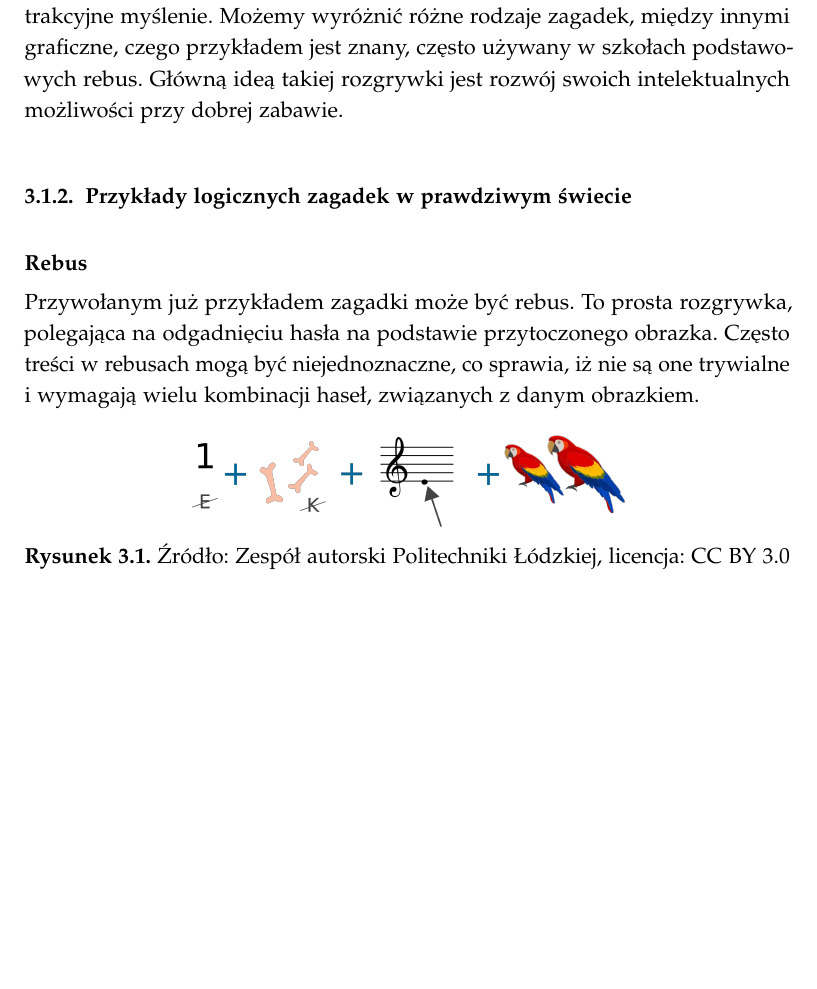
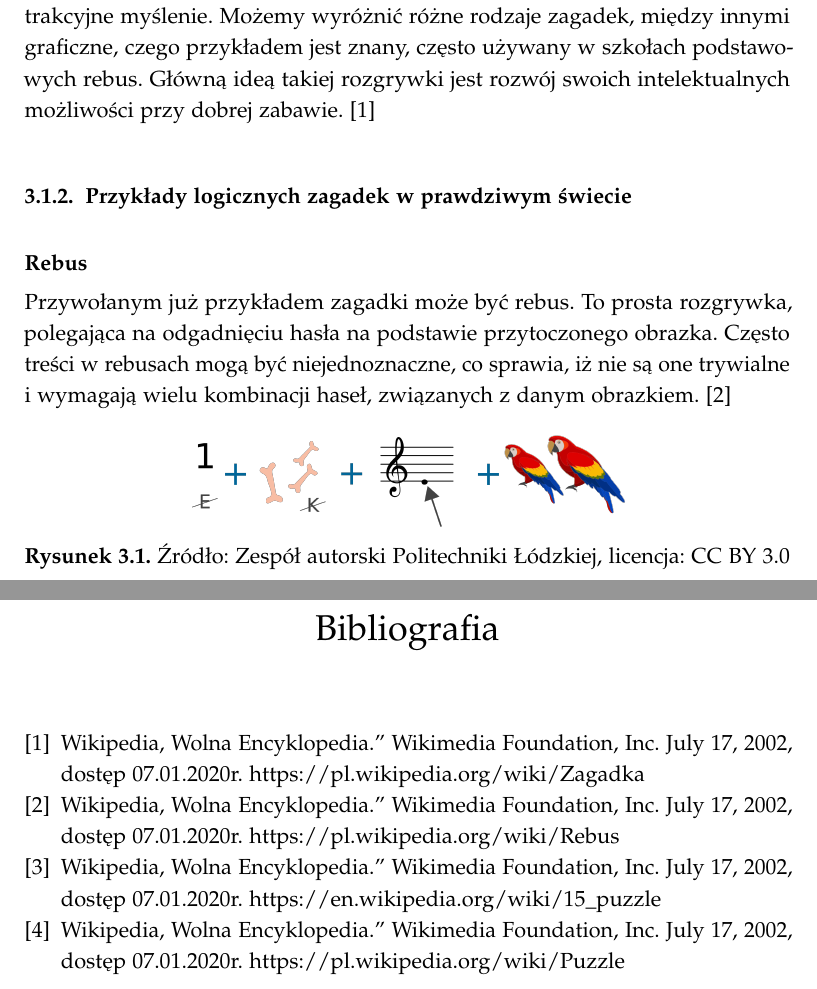
Before and after one commit to TyrekKamil/pracainzynierska, a LaTeX thesis (pracaDyplomowa.tex): part of page 11 of 18 before the commit and two parts of pages 11 and 19 of 19 after it, the two joined at a grey line, cut so that both start at the same text, the shorter picture padded with empty space. Compiled offline with pdfLaTeX.

Commit message:
bibliografia

```diff
--- a/pracaDyplomowa.tex
+++ b/pracaDyplomowa.tex
@@ -6,6 +6,7 @@
 
 % Zdefiniuj kodowanie pliku źródłowego (domyślnie utf8)
 \usepackage[utf8]{inputenc}
+\usepackage[nottoc,notlot,notlof]{tocbibind}
 
 % ======================================================== %
 % Dane autora i pracy                                      %
@@ -140,11 +143,10 @@ Jednak wraz z piątą wersją silnika (wydaną w roku 2015) możliwość pisania
 \chapter{Zagadki logiczne}
 \section{Wprowadzenie do zagadek logicznych}
 \subsection{Omówienie zagadnienia}
-Zagadką logiczną określamy zadanie, którego celem jest odnalezienie odpowiedzi na pytanie, logiczne dojście do rozwiązania problemu czy też czasami abstrakcyjne myślenie. Możemy wyróżnić różne rodzaje zagadek, między innymi graficzne, czego przykładem jest znany, często używany w szkołach podstawowych rebus. Główną ideą takiej rozgrywki jest rozwój swoich intelektualnych możliwości przy dobrej zabawie.
-
+Zagadką logiczną określamy zadanie, którego celem jest odnalezienie odpowiedzi na pytanie, logiczne dojście do rozwiązania problemu czy też czasami abstrakcyjne myślenie. Możemy wyróżnić różne rodzaje zagadek, między innymi graficzne, czego przykładem jest znany, często używany w szkołach podstawowych rebus. Główną ideą takiej rozgrywki jest rozwój swoich intelektualnych możliwości przy dobrej zabawie. \cite{zagadka_logiczna}
 \subsection{Przykłady logicznych zagadek w prawdziwym świecie}
 \subsubsection{Rebus}
-Przywołanym już przykładem zagadki może być rebus. To prosta rozgrywka, polegająca na odgadnięciu hasła na podstawie przytoczonego obrazka. Często treści w rebusach mogą być niejednoznaczne, co sprawia, iż nie są one trywialne i wymagają wielu kombinacji haseł, związanych z danym obrazkiem.
+Przywołanym już przykładem zagadki może być rebus. To prosta rozgrywka, polegająca na odgadnięciu hasła na podstawie przytoczonego obrazka. Często treści w rebusach mogą być niejednoznaczne, co sprawia, iż nie są one trywialne i wymagają wielu kombinacji haseł, związanych z danym obrazkiem. \cite{rebus}
 \begin{figure}[h]
 	\centering
 	\includegraphics[width=8cm]{images/tyrek/rebus.png}
@@ -249,4 +251,24 @@ Gdzie isOnBoard[pos] jest tablicą, która weryfikuje, czy dane pole nie jest ju
 \subsection{Otoczenie wpływające na fizykę postaci}
 \subsection{Umiejętności związane z poruszaniem się}
 
+\begin{thebibliography}{9}
+
+\bibitem{zagadka_logiczna}
+Wikipedia, Wolna Encyklopedia.” Wikimedia Foundation, Inc. July 17, 2002, dostęp 07.01.2020r.
+https://pl.wikipedia.org/wiki/Zagadka
+
+\bibitem{rebus}
+Wikipedia, Wolna Encyklopedia.” Wikimedia Foundation, Inc. July 17, 2002, dostęp 07.01.2020r.
+https://pl.wikipedia.org/wiki/Rebus
+
+\bibitem{przesuwane_puzzle}
+Wikipedia, Wolna Encyklopedia.” Wikimedia Foundation, Inc. July 17, 2002, dostęp 07.01.2020r.
+https://en.wikipedia.org/wiki/15\_puzzle
+
+\bibitem{puzzle}
+Wikipedia, Wolna Encyklopedia.” Wikimedia Foundation, Inc. July 17, 2002, dostęp 07.01.2020r.
+https://pl.wikipedia.org/wiki/Puzzle
+
+\end{thebibliography}
+
 \end{document}
```
Also changed, not shown: pracaDyplomowa.pdf, pracaDyplomowa.tex (8 more changed lines).
